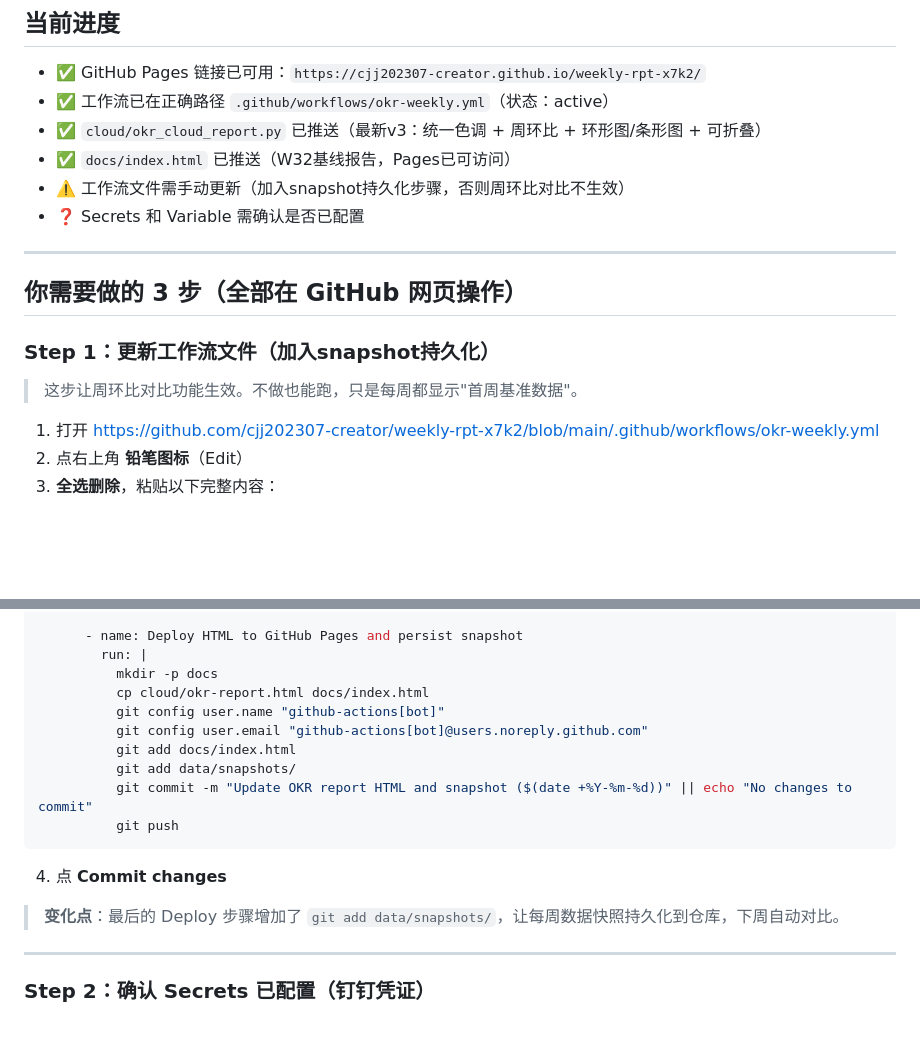
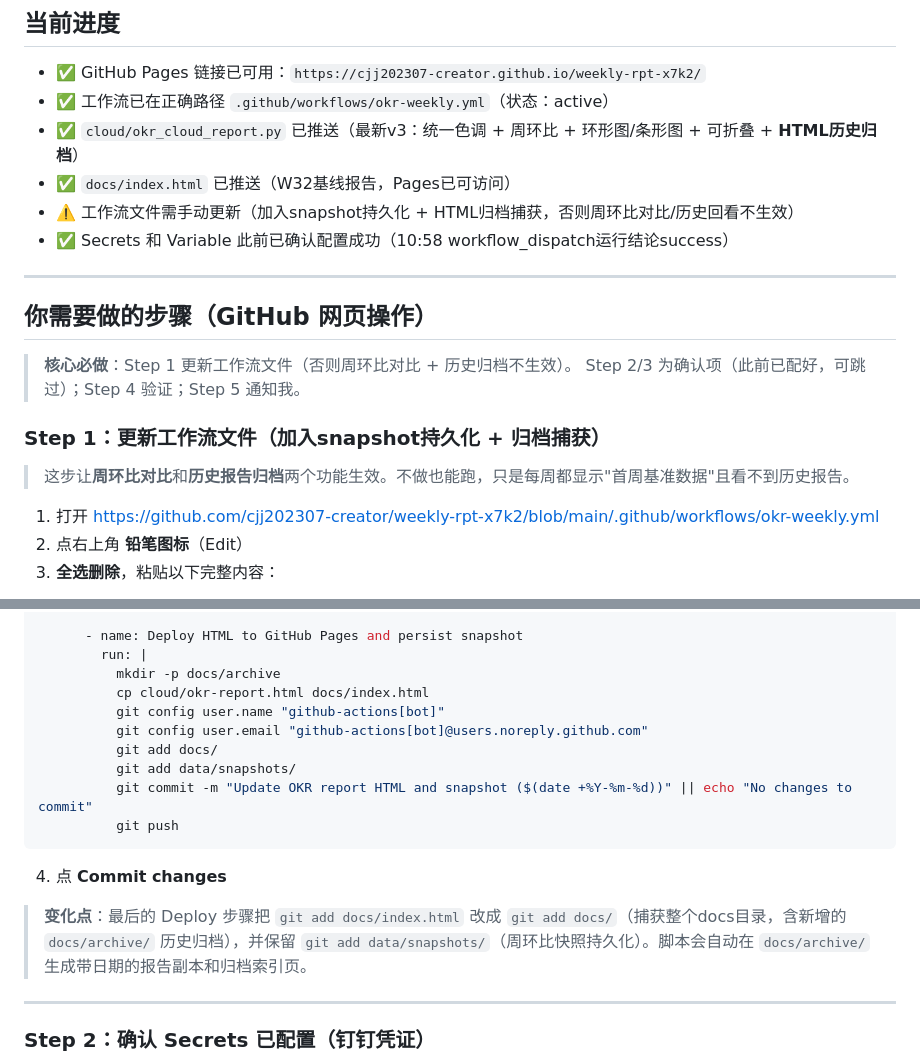
Before and after one commit to cjj202307-creator/weekly-rpt-x7k2, a Markdown page: cloud/GITHUB_PAGES_FIX.md, 2 parts joined by grey strips. GitHub-like rendering; blank space fills up the shorter version.

Commit message:
docs: update setup guide with HTML archiving workflow changes

```diff
--- a/cloud/GITHUB_PAGES_FIX.md
+++ b/cloud/GITHUB_PAGES_FIX.md
@@ -4,18 +4,21 @@
 
 - ✅ GitHub Pages 链接已可用：`https://cjj202307-creator.github.io/weekly-rpt-x7k2/`
 - ✅ 工作流已在正确路径 `.github/workflows/okr-weekly.yml`（状态：active）
-- ✅ `cloud/okr_cloud_report.py` 已推送（最新v3：统一色调 + 周环比 + 环形图/条形图 + 可折叠）
+- ✅ `cloud/okr_cloud_report.py` 已推送（最新v3：统一色调 + 周环比 + 环形图/条形图 + 可折叠 + **HTML历史归档**）
 - ✅ `docs/index.html` 已推送（W32基线报告，Pages已可访问）
-- ⚠️ 工作流文件需手动更新（加入snapshot持久化步骤，否则周环比对比不生效）
-- ❓ Secrets 和 Variable 需确认是否已配置
+- ⚠️ 工作流文件需手动更新（加入snapshot持久化 + HTML归档捕获，否则周环比对比/历史回看不生效）
+- ✅ Secrets 和 Variable 此前已确认配置成功（10:58 workflow_dispatch运行结论success）
 
 ---
 
-## 你需要做的 3 步（全部在 GitHub 网页操作）
+## 你需要做的步骤（GitHub 网页操作）
 
-### Step 1：更新工作流文件（加入snapshot持久化）
+> **核心必做**：Step 1 更新工作流文件（否则周环比对比 + 历史归档不生效）。
+> Step 2/3 为确认项（此前已配好，可跳过）；Step 4 验证；Step 5 通知我。
 
-> 这步让周环比对比功能生效。不做也能跑，只是每周都显示"首周基准数据"。
+### Step 1：更新工作流文件（加入snapshot持久化 + 归档捕获）
+
+> 这步让**周环比对比**和**历史报告归档**两个功能生效。不做也能跑，只是每周都显示"首周基准数据"且看不到历史报告。
 
 1. 打开 https://github.com/cjj202307-creator/weekly-rpt-x7k2/blob/main/.github/workflows/okr-weekly.yml
 2. 点右上角 **铅笔图标**（Edit）
@@ -53,11 +56,11 @@ jobs:
 
       - name: Deploy HTML to GitHub Pages and persist snapshot
         run: |
-          mkdir -p docs
+          mkdir -p docs/archive
           cp cloud/okr-report.html docs/index.html
           git config user.name "github-actions[bot]"
           git config user.email "github-actions[bot]@users.noreply.github.com"
-          git add docs/index.html
+          git add docs/
           git add data/snapshots/
           git commit -m "Update OKR report HTML and snapshot ($(date +%Y-%m-%d))" || echo "No changes to commit"
           git push
@@ -65,7 +68,7 @@ jobs:
 
 4. 点 **Commit changes**
 
-> **变化点**：最后的 Deploy 步骤增加了 `git add data/snapshots/`，让每周数据快照持久化到仓库，下周自动对比。
+> **变化点**：最后的 Deploy 步骤把 `git add docs/index.html` 改成 `git add docs/`（捕获整个docs目录，含新增的 `docs/archive/` 历史归档），并保留 `git add data/snapshots/`（周环比快照持久化）。脚本会自动在 `docs/archive/` 生成带日期的报告副本和归档索引页。
 
 ---
 
```
